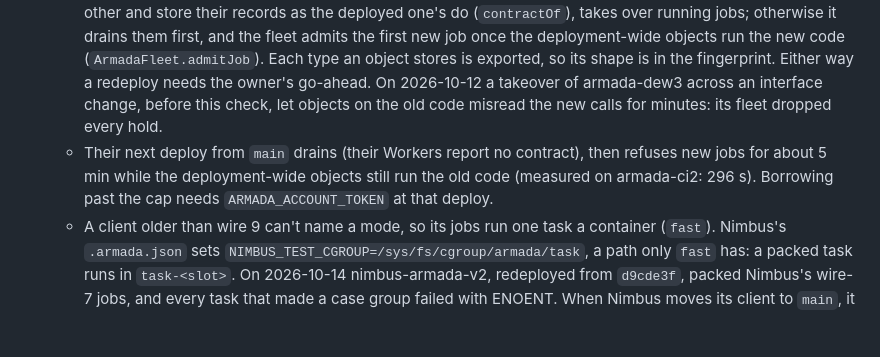
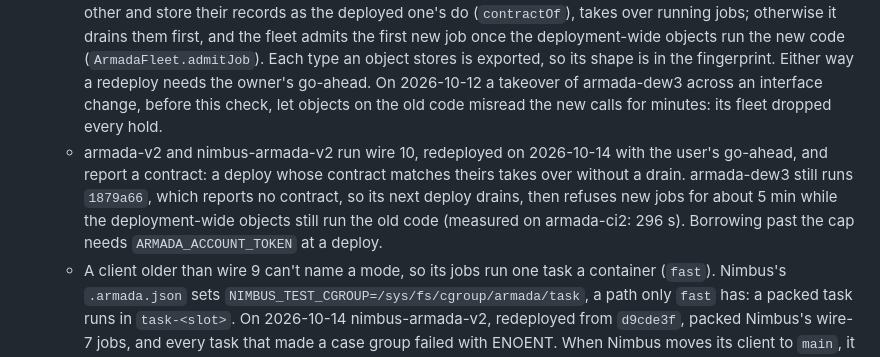
Before and after one commit to AshishKumar4/armada, a Markdown page: HANDOFF.md, the part around the change. GitHub-like rendering; blank space fills up the shorter version.

Commit message:
docs: HANDOFF says which deployments run wire 10 and which still drain

```diff
--- a/HANDOFF.md
+++ b/HANDOFF.md
@@ -69,9 +69,11 @@
     (`ArmadaFleet.admitJob`). Each type an object stores is exported, so its shape is in the fingerprint. Either way a
     redeploy needs the owner's go-ahead. On 2026-10-12 a takeover of armada-dew3 across an interface change, before
     this check, let objects on the old code misread the new calls for minutes: its fleet dropped every hold.
-  - Their next deploy from `main` drains (their Workers report no contract), then refuses new jobs for about 5 min
-    while the deployment-wide objects still run the old code (measured on armada-ci2: 296 s). Borrowing past the cap
-    needs `ARMADA_ACCOUNT_TOKEN` at that deploy.
+  - armada-v2 and nimbus-armada-v2 run wire 10, redeployed on 2026-10-14 with the user's go-ahead, and report a
+    contract: a deploy whose contract matches theirs takes over without a drain. armada-dew3 still runs `1879a66`, which
+    reports no contract, so its next deploy drains, then refuses new jobs for about 5 min while the deployment-wide
+    objects still run the old code (measured on armada-ci2: 296 s). Borrowing past the cap needs
+    `ARMADA_ACCOUNT_TOKEN` at a deploy.
   - A client older than wire 9 can't name a mode, so its jobs run one task a container (`fast`). Nimbus's
     `.armada.json` sets `NIMBUS_TEST_CGROUP=/sys/fs/cgroup/armada/task`, a path only `fast` has: a packed task runs in
     `task-<slot>`. On 2026-10-14 nimbus-armada-v2, redeployed from `d9cde3f`, packed Nimbus's wire-7 jobs, and every
```
